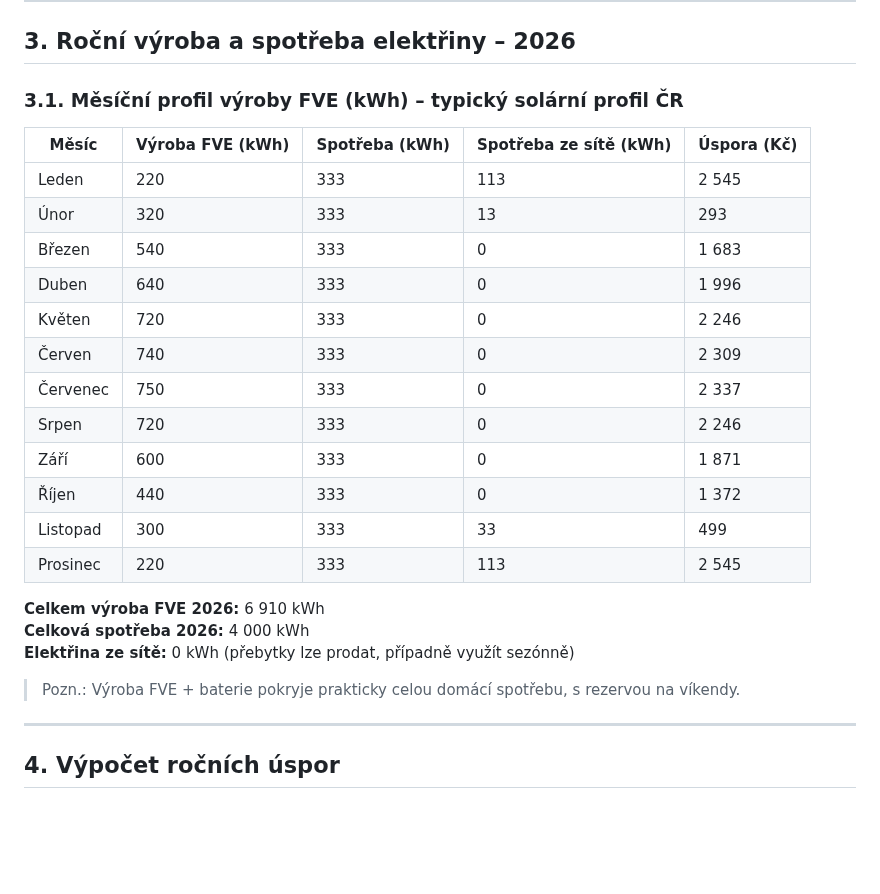
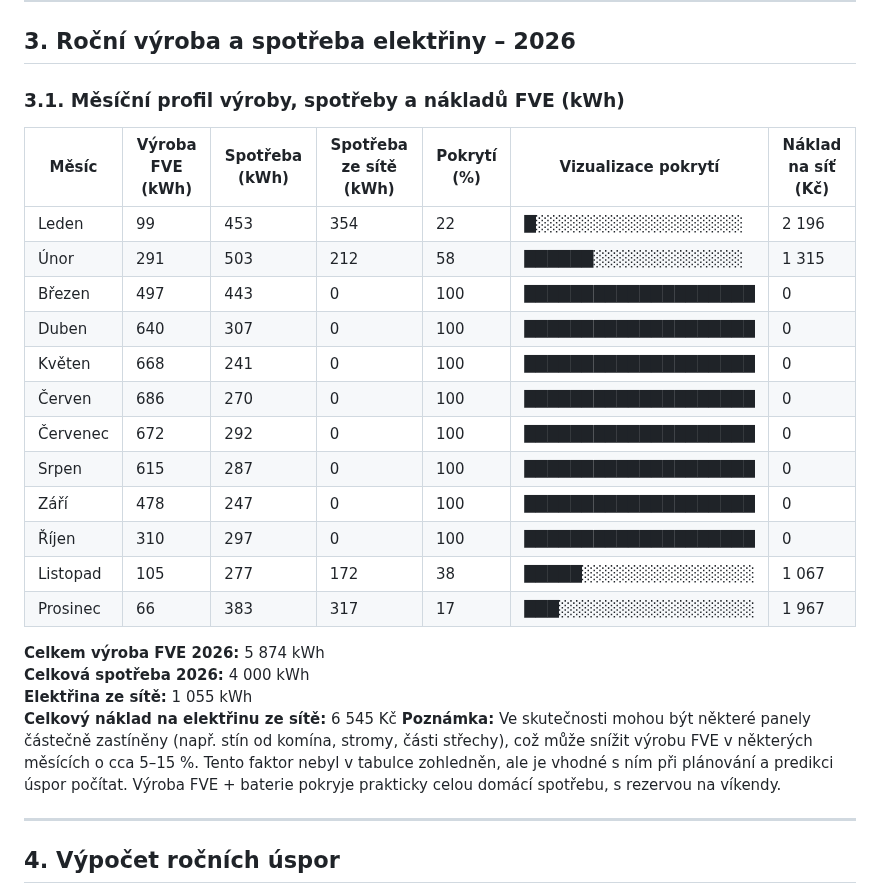
Before and after one commit to katerabu/rabuwiki, a Markdown page: markdown/fotovoltaika.md, the part around the change. GitHub-like rendering; blank space fills up the shorter version.

Commit message:
Revise solar energy production and consumption data
Updated monthly production, consumption, and costs table for solar energy in 2026, including additional metrics like coverage percentage and network costs.

```diff
--- a/markdown/fotovoltaika.md
+++ b/markdown/fotovoltaika.md
@@ -53,28 +53,31 @@ Systém zahrnuje optimizéry na každý panel, možnost omezené zálohy (limite
 
 ## 3. Roční výroba a spotřeba elektřiny – 2026
 
-### 3.1. Měsíční profil výroby FVE (kWh) – typický solární profil ČR
+### 3.1. Měsíční profil výroby, spotřeby a nákladů FVE (kWh)
 
-| Měsíc | Výroba FVE (kWh) | Spotřeba (kWh) | Spotřeba ze sítě (kWh) | Úspora (Kč) |
-|-------|----------------|----------------|------------------------|--------------|
-| Leden | 220 | 333 | 113 | 2 545 |
-| Únor  | 320 | 333 | 13 | 293 |
-| Březen| 540 | 333 | 0 | 1 683 |
-| Duben | 640 | 333 | 0 | 1 996 |
-| Květen| 720 | 333 | 0 | 2 246 |
-| Červen| 740 | 333 | 0 | 2 309 |
-| Červenec| 750 | 333 | 0 | 2 337 |
-| Srpen | 720 | 333 | 0 | 2 246 |
-| Září | 600 | 333 | 0 | 1 871 |
-| Říjen| 440 | 333 | 0 | 1 372 |
-| Listopad| 300 | 333 | 33 | 499 |
-| Prosinec| 220 | 333 | 113 | 2 545 |
 
-**Celkem výroba FVE 2026:** 6 910 kWh
+| Měsíc      | Výroba FVE (kWh) | Spotřeba (kWh) | Spotřeba ze sítě (kWh) | Pokrytí (%) | Vizualizace pokrytí | Náklad na síť (Kč) |
+|-----------|-----------------|----------------|------------------------|-------------|-------------------|------------------|
+| Leden     | 99              | 453            | 354                    | 22          | █░░░░░░░░░░░░░░░░░░ | 2 196            |
+| Únor      | 291             | 503            | 212                    | 58          | ██████░░░░░░░░░░░░░ | 1 315            |
+| Březen    | 497             | 443            | 0                      | 100         | ████████████████████ | 0                |
+| Duben     | 640             | 307            | 0                      | 100         | ████████████████████ | 0                |
+| Květen    | 668             | 241            | 0                      | 100         | ████████████████████ | 0                |
+| Červen    | 686             | 270            | 0                      | 100         | ████████████████████ | 0                |
+| Červenec  | 672             | 292            | 0                      | 100         | ████████████████████ | 0                |
+| Srpen     | 615             | 287            | 0                      | 100         | ████████████████████ | 0                |
+| Září      | 478             | 247            | 0                      | 100         | ████████████████████ | 0                |
+| Říjen     | 310             | 297            | 0                      | 100         | ████████████████████ | 0                |
+| Listopad  | 105             | 277            | 172                    | 38          | █████░░░░░░░░░░░░░░░ | 1 067            |
+| Prosinec  | 66              | 383            | 317                    | 17          | ███░░░░░░░░░░░░░░░░░ | 1 967            |
+
+**Celkem výroba FVE 2026:** 5 874 kWh
 **Celková spotřeba 2026:** 4 000 kWh
-**Elektřina ze sítě:** 0 kWh (přebytky lze prodat, případně využít sezónně)
-
-> Pozn.: Výroba FVE + baterie pokryje prakticky celou domácí spotřebu, s rezervou na víkendy.
+**Elektřina ze sítě:** 1 055 kWh
+**Celkový náklad na elektřinu ze sítě:** 6 545 Kč
+**Poznámka:** Ve skutečnosti mohou být některé panely částečně zastíněny (např. stín od komína, stromy, části střechy), což může snížit výrobu FVE v některých měsících o cca 5–15 %.
+Tento faktor nebyl v tabulce zohledněn, ale je vhodné s ním při plánování a predikci úspor počítat.
+Výroba FVE + baterie pokryje prakticky celou domácí spotřebu, s rezervou na víkendy.
 
 ---
 
```
